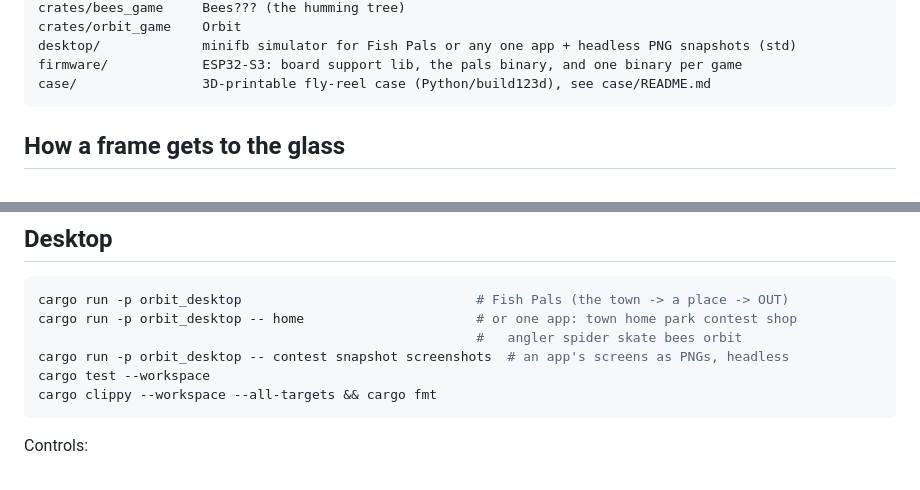
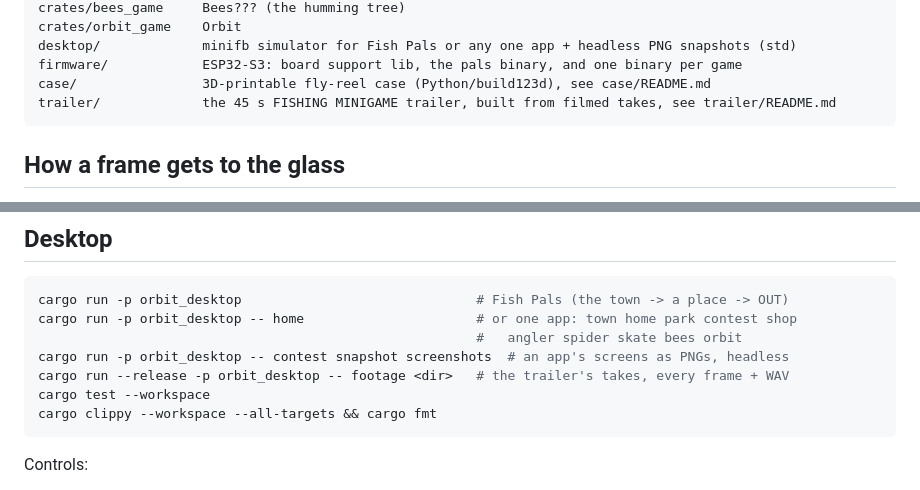
Before and after one commit to mwbryant/fishing-minigame, a Markdown page: README.md, 2 parts joined by grey strips. Rendered like a GitHub page.

````diff
--- a/README.md
+++ b/README.md
@@ -81,6 +81,7 @@ crates/orbit_game    Orbit
 desktop/             minifb simulator for Fish Pals or any one app + headless PNG snapshots (std)
 firmware/            ESP32-S3: board support lib, the pals binary, and one binary per game
 case/                3D-printable fly-reel case (Python/build123d), see case/README.md
+trailer/             the 45 s FISHING MINIGAME trailer, built from filmed takes, see trailer/README.md
 ```
 
 ## How a frame gets to the glass
@@ -104,6 +105,7 @@ cargo run -p orbit_desktop                              # Fish Pals (the town ->
 cargo run -p orbit_desktop -- home                      # or one app: town home park contest shop
                                                         #   angler spider skate bees orbit
 cargo run -p orbit_desktop -- contest snapshot screenshots  # an app's screens as PNGs, headless
+cargo run --release -p orbit_desktop -- footage <dir>   # the trailer's takes, every frame + WAV
 cargo test --workspace
 cargo clippy --workspace --all-targets && cargo fmt
 ```
````
Also changed, not shown: devlog/beats.md (+30 -0 lines), trailer/README.md (added, +82 -0 lines), devlog/img/37-trailer-fish.png (added), devlog/img/37-you-can-eat-it.png (added), 4 other files.
